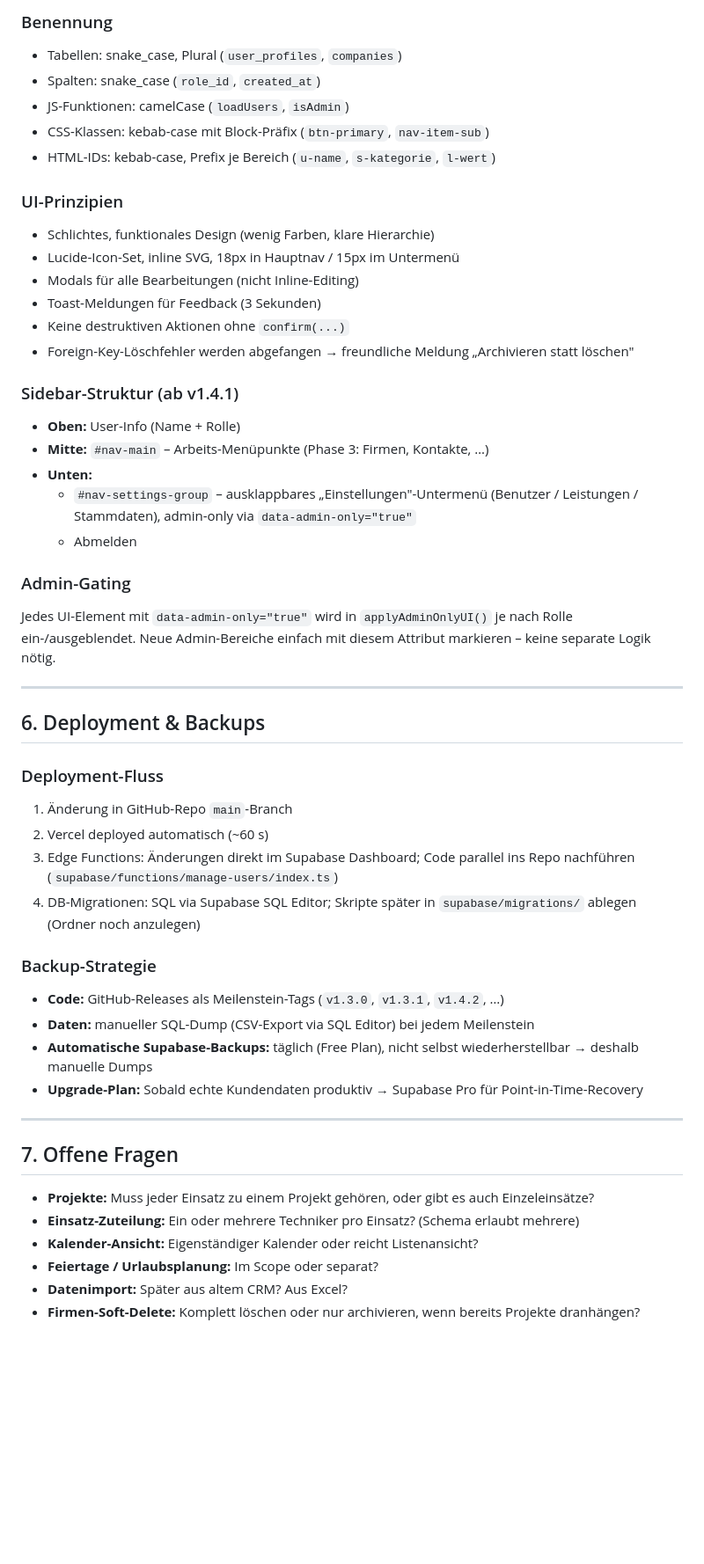
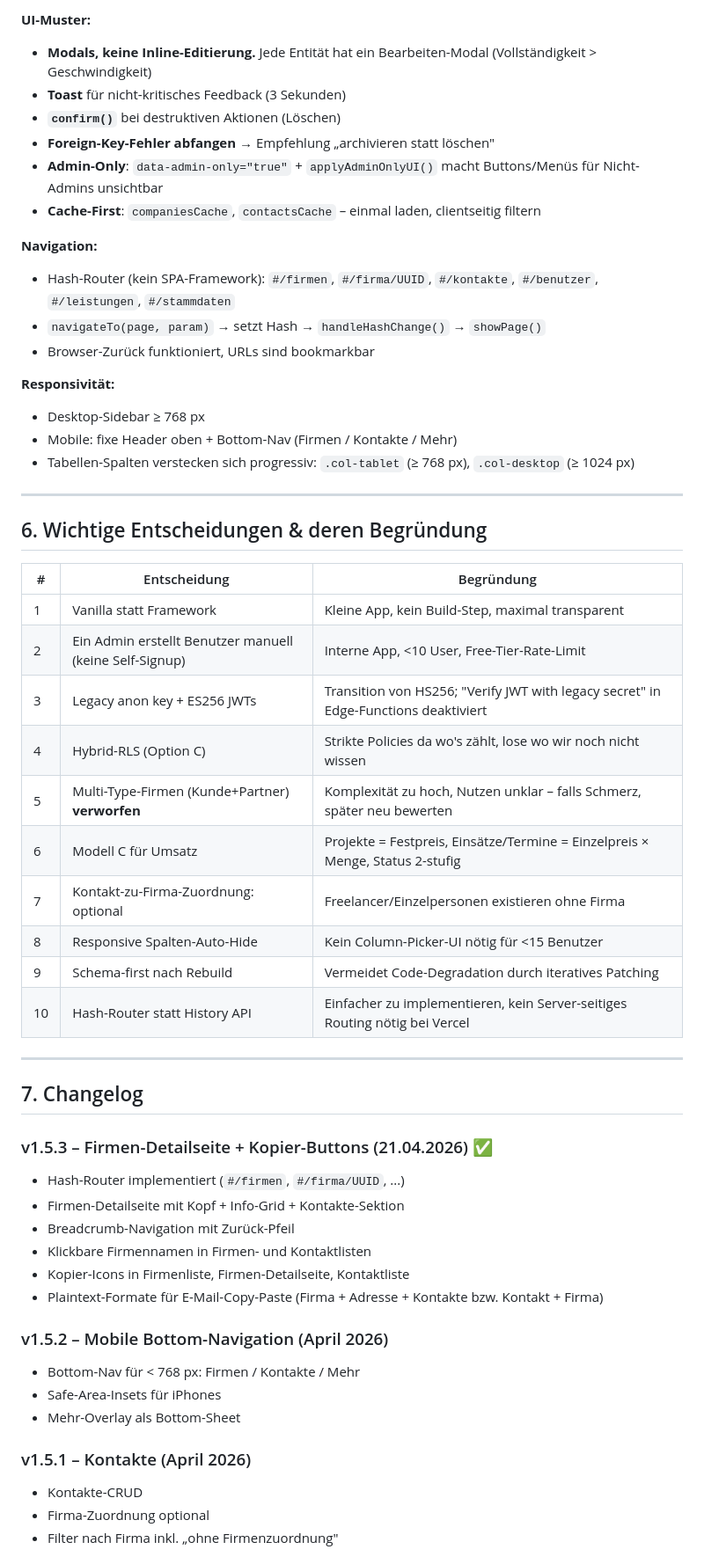
Before and after one commit to GorillaMilling66/cumart-consulting-crm, a Markdown page: ARCHITECTURE.md, the part around one of its changes. Shown at 88% size. GitHub-like rendering; blank space fills up the shorter version.

Commit message:
docs: update ARCHITECTURE.md to reflect v1.5.3

```diff
--- a/ARCHITECTURE.md
+++ b/ARCHITECTURE.md
@@ -215,57 +103,58 @@ Feingranulare Rechte via `roles.rechte` (JSON-Array) kommen in Phase 5.
 
-### Benennung
-- Tabellen: snake_case, Plural (`user_profiles`, `companies`)
-- Spalten: snake_case (`role_id`, `created_at`)
-- JS-Funktionen: camelCase (`loadUsers`, `isAdmin`)
-- CSS-Klassen: kebab-case mit Block-Präfix (`btn-primary`, `nav-item-sub`)
-- HTML-IDs: kebab-case, Prefix je Bereich (`u-name`, `s-kategorie`, `l-wert`)
+**UI-Muster:**
+- **Modals, keine Inline-Editierung.** Jede Entität hat ein Bearbeiten-Modal (Vollständigkeit > Geschwindigkeit)
+- **Toast** für nicht-kritisches Feedback (3 Sekunden)
+- **`confirm()`** bei destruktiven Aktionen (Löschen)
+- **Foreign-Key-Fehler abfangen** → Empfehlung „archivieren statt löschen"
+- **Admin-Only**: `data-admin-only="true"` + `applyAdminOnlyUI()` macht Buttons/Menüs für Nicht-Admins unsichtbar
+- **Cache-First**: `companiesCache`, `contactsCache` – einmal laden, clientseitig filtern
 
-### UI-Prinzipien
-- Schlichtes, funktionales Design (wenig Farben, klare Hierarchie)
-- Lucide-Icon-Set, inline SVG, 18px in Hauptnav / 15px im Untermenü
-- Modals für alle Bearbeitungen (nicht Inline-Editing)
-- Toast-Meldungen für Feedback (3 Sekunden)
-- Keine destruktiven Aktionen ohne `confirm(...)`
-- Foreign-Key-Löschfehler werden abgefangen → freundliche Meldung „Archivieren statt löschen"
+**Navigation:**
+- Hash-Router (kein SPA-Framework): `#/firmen`, `#/firma/UUID`, `#/kontakte`, `#/benutzer`, `#/leistungen`, `#/stammdaten`
+- `navigateTo(page, param)` → setzt Hash → `handleHashChange()` → `showPage()`
+- Browser-Zurück funktioniert, URLs sind bookmarkbar
 
-### Sidebar-Struktur (ab v1.4.1)
-- **Oben:** User-Info (Name + Rolle)
-- **Mitte:** `#nav-main` – Arbeits-Menüpunkte (Phase 3: Firmen, Kontakte, …)
-- **Unten:**
-  - `#nav-settings-group` – ausklappbares „Einstellungen"-Untermenü
-    (Benutzer / Leistungen / Stammdaten), admin-only via `data-admin-only="true"`
-  - Abmelden
-
-### Admin-Gating
-Jedes UI-Element mit `data-admin-only="true"` wird in `applyAdminOnlyUI()` je
-nach Rolle ein-/ausgeblendet. Neue Admin-Bereiche einfach mit diesem Attribut
-markieren – keine separate Logik nötig.
+**Responsivität:**
+- Desktop-Sidebar ≥ 768 px
+- Mobile: fixe Header oben + Bottom-Nav (Firmen / Kontakte / Mehr)
+- Tabellen-Spalten verstecken sich progressiv: `.col-tablet` (≥ 768 px), `.col-desktop` (≥ 1024 px)
 
 ---
 
-## 6. Deployment & Backups
+## 6. Wichtige Entscheidungen & deren Begründung
 
-### Deployment-Fluss
-1. Änderung in GitHub-Repo `main`-Branch
-2. Vercel deployed automatisch (~60 s)
-3. Edge Functions: Änderungen direkt im Supabase Dashboard; Code parallel
-   ins Repo nachführen (`supabase/functions/manage-users/index.ts`)
-4. DB-Migrationen: SQL via Supabase SQL Editor; Skripte später in
-   `supabase/migrations/` ablegen (Ordner noch anzulegen)
-
-### Backup-Strategie
-- **Code:** GitHub-Releases als Meilenstein-Tags (`v1.3.0`, `v1.3.1`, `v1.4.2`, …)
-- **Daten:** manueller SQL-Dump (CSV-Export via SQL Editor) bei jedem Meilenstein
-- **Automatische Supabase-Backups:** täglich (Free Plan), nicht selbst wiederherstellbar → deshalb manuelle Dumps
-- **Upgrade-Plan:** Sobald echte Kundendaten produktiv → Supabase Pro für Point-in-Time-Recovery
+| # | Entscheidung | Begründung |
+|---|---|---|
+| 1 | Vanilla statt Framework | Kleine App, kein Build-Step, maximal transparent |
+| 2 | Ein Admin erstellt Benutzer manuell (keine Self-Signup) | Interne App, <10 User, Free-Tier-Rate-Limit |
+| 3 | Legacy anon key + ES256 JWTs | Transition von HS256; "Verify JWT with legacy secret" in Edge-Functions deaktiviert |
+| 4 | Hybrid-RLS (Option C) | Strikte Policies da wo's zählt, lose wo wir noch nicht wissen |
+| 5 | Multi-Type-Firmen (Kunde+Partner) **verworfen** | Komplexität zu hoch, Nutzen unklar – falls Schmerz, später neu bewerten |
+| 6 | Modell C für Umsatz | Projekte = Festpreis, Einsätze/Termine = Einzelpreis × Menge, Status 2-stufig |
+| 7 | Kontakt-zu-Firma-Zuordnung: optional | Freelancer/Einzelpersonen existieren ohne Firma |
+| 8 | Responsive Spalten-Auto-Hide | Kein Column-Picker-UI nötig für <15 Benutzer |
+| 9 | Schema-first nach Rebuild | Vermeidet Code-Degradation durch iteratives Patching |
+| 10 | Hash-Router statt History API | Einfacher zu implementieren, kein Server-seitiges Routing nötig bei Vercel |
 
 ---
 
-## 7. Offene Fragen
+## 7. Changelog
 
-- **Projekte:** Muss jeder Einsatz zu einem Projekt gehören, oder gibt es auch Einzeleinsätze?
-- **Einsatz-Zuteilung:** Ein oder mehrere Techniker pro Einsatz? (Schema erlaubt mehrere)
-- **Kalender-Ansicht:** Eigenständiger Kalender oder reicht Listenansicht?
-- **Feiertage / Urlaubsplanung:** Im Scope oder separat?
-- **Datenimport:** Später aus altem CRM? Aus Excel?
-- **Firmen-Soft-Delete:** Komplett löschen oder nur archivieren, wenn bereits Projekte dranhängen?
+### v1.5.3 – Firmen-Detailseite + Kopier-Buttons (21.04.2026) ✅
+- Hash-Router implementiert (`#/firmen`, `#/firma/UUID`, ...)
+- Firmen-Detailseite mit Kopf + Info-Grid + Kontakte-Sektion
+- Breadcrumb-Navigation mit Zurück-Pfeil
+- Klickbare Firmennamen in Firmen- und Kontaktlisten
+- Kopier-Icons in Firmenliste, Firmen-Detailseite, Kontaktliste
+- Plaintext-Formate für E-Mail-Copy-Paste (Firma + Adresse + Kontakte bzw. Kontakt + Firma)
+
+### v1.5.2 – Mobile Bottom-Navigation (April 2026)
+- Bottom-Nav für < 768 px: Firmen / Kontakte / Mehr
+- Safe-Area-Insets für iPhones
+- Mehr-Overlay als Bottom-Sheet
+
+### v1.5.1 – Kontakte (April 2026)
+- Kontakte-CRUD
+- Firma-Zuordnung optional
+- Filter nach Firma inkl. „ohne Firmenzuordnung"
+
```
Also changed, not shown: other parts of ARCHITECTURE.md (+134 -193 lines).
